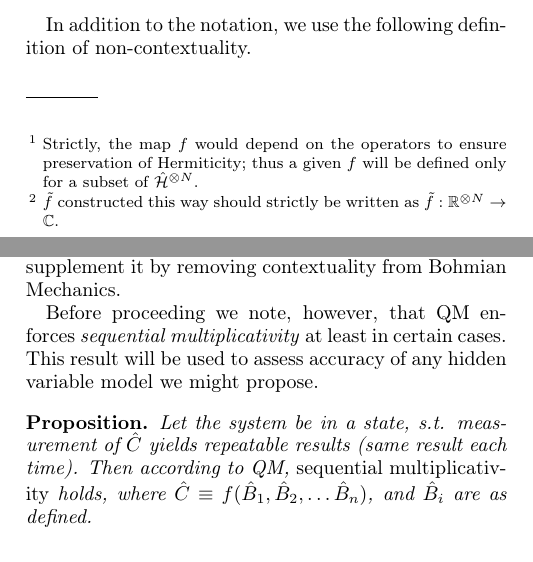
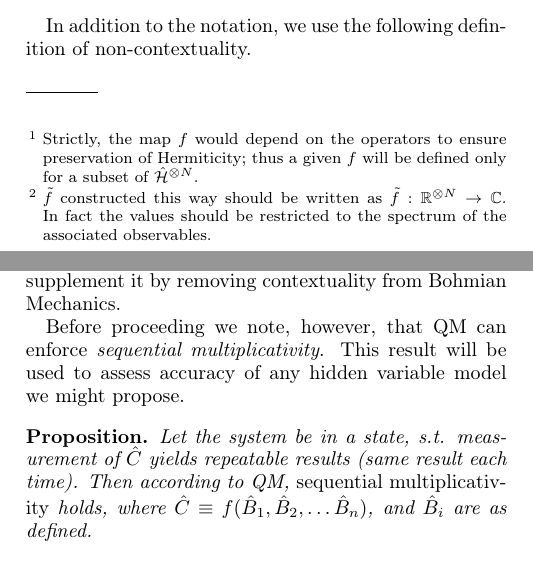
Before and after one commit to toAtulArora/AtulArvind, a LaTeX paper (finalPaper.tex): two parts of the columns of pages 1 and 3 of 7, joined at a grey line, cut so that both start at the same text. Compiled offline with pdfLaTeX.

Commit message:
Made minor updates after a small discussion with Prof Arvind

```diff
--- a/finalPaper.tex
+++ b/finalPaper.tex
@@ -125,7 +125,7 @@ Work and results: In \secref{context} we establish a notation and definitions to
 The notation used henceforth has been defined below.
 
 
-\begin{notn} (a) $\psi\in\mathcal{H}$ would typically represent the quantum mechanical state of the system (assumed pure), residing in the Hilbert space $\mathcal{H}$, (b) $\hat{\mathcal{H}}$ is defined to mean $\mathcal{H}\otimes\mathcal{H}^{\dagger}$ (i.e. the set of Hermitian operators, observables, on the space $\mathcal{H}$), (c) $[\mathcal{H}]$ is defined to mean $(\mathcal{H},\,\mathbb{R}^{\otimes})$, which represents the state of the system including hidden variables, (d) $[\psi]\in[\mathcal{H}]$ will represent the state of the system, including hidden variables, (e) a prediction map is $m:\hat{\mathcal{H}},[\mathcal{H}]\to\mathbb{R}$, (f) a sequence map is $s:\hat{\mathcal{H}},[\mathcal{H}],\mathbb{R}\to[\mathcal{H}]$, (g) the set of all experimental setups is denoted by $\mathcal{E}$, (h) a setup map is $e:\hat{\mathcal{H}}\to\mathcal{E}$, (i) number of observables is represented by $N \in \mathbb{Z}^+$, (j) $f$ is an arbitrary map from $\hat{\mathcal{H}}^{\otimes N}\to \hat{\mathcal{H}}$ constructed using multiplication and addition of the observables, and multiplication with complex numbers\footnote{Strictly, the map $f$ would depend on the operators to ensure preservation of Hermiticity; thus a given $f$ will be defined only for a subset of $\hat {\mathcal H}^{\otimes N}$.}, (k) $\tilde{f}$ is a map from $\mathbb{R}^{\otimes N} \to \mathbb{R}$ constructed by replacing observables in $f$ with real numbers\footnote{$\tilde f$ constructed this way should strictly be written as $\tilde f:\mathbb{R}^{\otimes N} \to \mathbb{C}$.}.
+\begin{notn} (a) $\psi\in\mathcal{H}$ would typically represent the quantum mechanical state of the system (assumed pure), residing in the Hilbert space $\mathcal{H}$, (b) $\hat{\mathcal{H}}$ is defined to mean $\mathcal{H}\otimes\mathcal{H}^{\dagger}$ (i.e. the set of Hermitian operators, observables, on the space $\mathcal{H}$), (c) $[\mathcal{H}]$ is defined to mean $(\mathcal{H},\,\mathbb{R}^{\otimes})$, which represents the state of the system including hidden variables, (d) $[\psi]\in[\mathcal{H}]$ will represent the state of the system, including hidden variables, (e) a prediction map is $m:\hat{\mathcal{H}},[\mathcal{H}]\to\mathbb{R}$, (f) a sequence map is $s:\hat{\mathcal{H}},[\mathcal{H}],\mathbb{R}\to[\mathcal{H}]$, (g) the set of all experimental setups is denoted by $\mathcal{E}$, (h) a setup map is $e:\hat{\mathcal{H}}\to\mathcal{E}$, (i) number of observables is represented by $N \in \mathbb{Z}^+$, (j) $f$ is an arbitrary map from $\hat{\mathcal{H}}^{\otimes N}\to \hat{\mathcal{H}}$ constructed using multiplication and addition of the observables, and multiplication with complex numbers\footnote{Strictly, the map $f$ would depend on the operators to ensure preservation of Hermiticity; thus a given $f$ will be defined only for a subset of $\hat {\mathcal H}^{\otimes N}$.}, (k) $\tilde{f}$ is a map from $\mathbb{R}^{\otimes N} \to \mathbb{R}$ constructed by replacing observables in $f$ with real numbers\footnote{$\tilde f$ constructed this way should be written as $\tilde f:\mathbb{R}^{\otimes N} \to \mathbb{C}$. In fact the values should be restricted to the spectrum of the associated observables.}.
 \end{notn}
 
 In addition to the notation, we use the following definition of non-contextuality.
@@ -272,9 +272,7 @@ which are non-\emph{multiplicative} might be consistent with QM. To
 that end, in the following section we first show that this is indeed
 the case by constructing an explicit model and supplement it by removing contextuality from Bohmian Mechanics.
 
-Before proceeding we note, however, that QM enforces \emph{sequential
-multiplicativity} at least in certain cases. This result will be used
-to assess accuracy of any hidden variable model we might propose.
+Before proceeding we note, however, that QM can enforce \emph{sequential multiplicativity}. This result will be used to assess accuracy of any hidden variable model we might propose.
 \begin{prop*}
 Let the system be in a state, s.t. measurement of $\hat{C}$ yields
 repeatable results (same result each time). Then according to QM,
```
Also changed, not shown: images/block1.pdf, images/block1.svg, finalPaper.tex (6 more changed lines).
